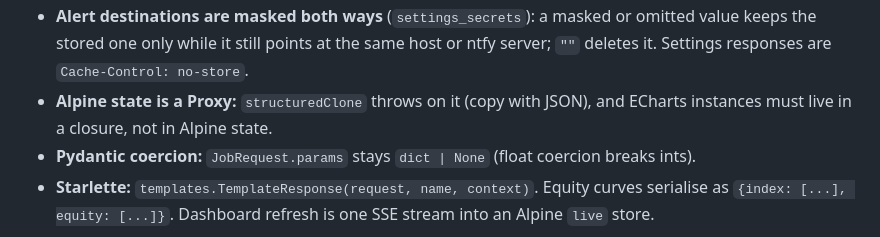
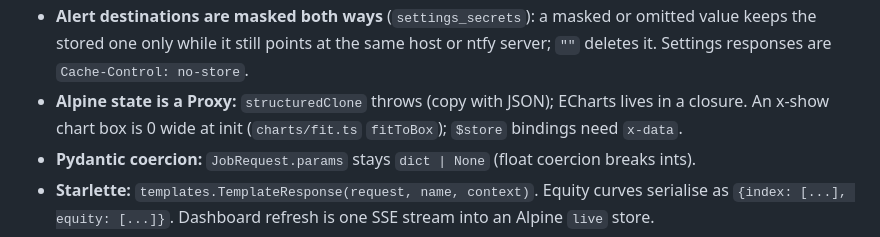
Before and after one commit to erancihan/tradebot, a Markdown page: CLAUDE.md, the part around the change. Rendered like a GitHub page.

Commit message:
CLAUDE.md: note fitToBox for charts in x-show boxes and x-data for $store bindings
Co-Authored-By: Claude Fable 5.1 <noreply@anthropic.com>
Claude-Session: https://claude.ai/code/session_018JPUQrkG8JpmcSypSd6hoA

```diff
--- a/CLAUDE.md
+++ b/CLAUDE.md
@@ -266,8 +266,8 @@ runs offline pytest, `tsc --noEmit`, `npm test` and a build on every push and PR
   every component, writes atomically, then `autopilot_service.reset` stops the loop (stored mode kept).
 - **Alert destinations are masked both ways** (`settings_secrets`): a masked or omitted value keeps the
   stored one only while it still points at the same host or ntfy server; `""` deletes it. Settings responses are `Cache-Control: no-store`.
-- **Alpine state is a Proxy:** `structuredClone` throws on it (copy with JSON),
-  and ECharts instances must live in a closure, not in Alpine state.
+- **Alpine state is a Proxy:** `structuredClone` throws (copy with JSON); ECharts lives in a closure.
+  An x-show chart box is 0 wide at init (`charts/fit.ts` `fitToBox`); `$store` bindings need `x-data`.
 - **Pydantic coercion:** `JobRequest.params` stays `dict | None` (float coercion breaks ints).
 - **Starlette:** `templates.TemplateResponse(request, name, context)`. Equity curves serialise as
   `{index: [...], equity: [...]}`. Dashboard refresh is one SSE stream into an Alpine `live` store.
```
